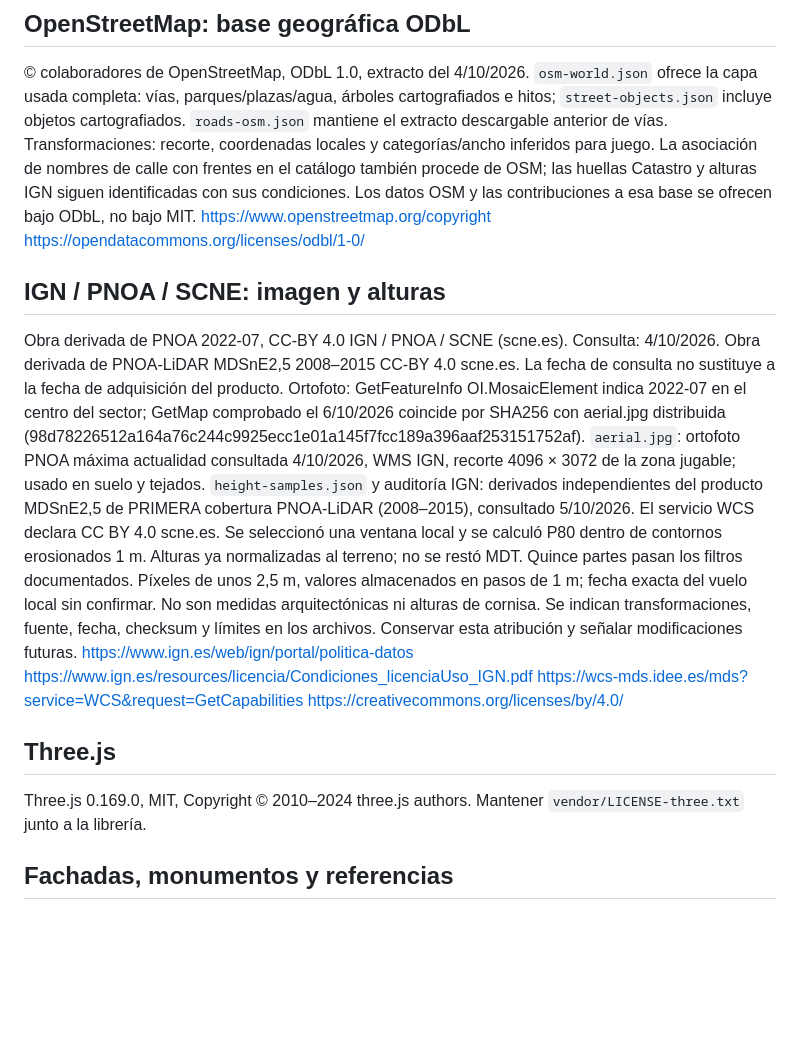
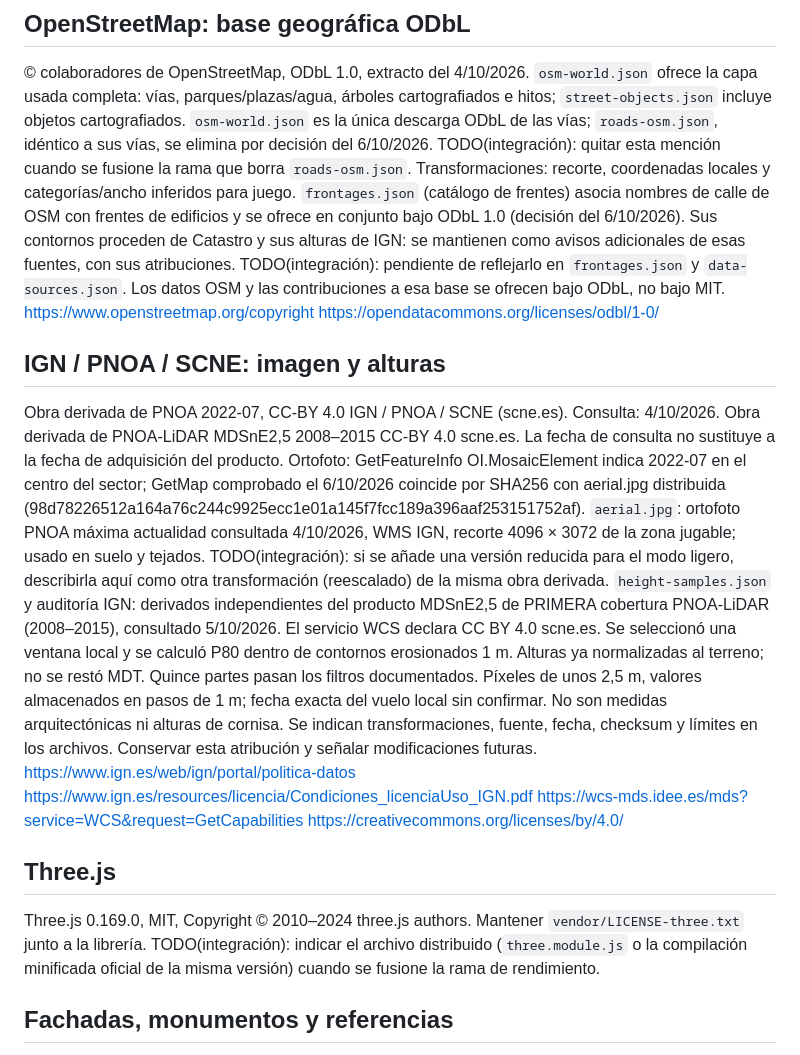
Before and after one commit to elihu/chiclana-vice, a Markdown page: THIRD_PARTY_NOTICES.md, the part around one of its changes. Drawn GitHub-style; blank space fills up the shorter version.

```diff
--- a/THIRD_PARTY_NOTICES.md
+++ b/THIRD_PARTY_NOTICES.md
@@ -25,10 +25,15 @@ https://www.catastro.hacienda.gob.es/webinspire/documentos/Licencia.pdf
 © colaboradores de OpenStreetMap, ODbL 1.0, extracto del 4/10/2026.
 `osm-world.json` ofrece la capa usada completa: vías, parques/plazas/agua,
 árboles cartografiados e hitos; `street-objects.json` incluye objetos cartografiados.
-`roads-osm.json` mantiene el extracto descargable anterior de vías.
+`osm-world.json` es la única descarga ODbL de las vías; `roads-osm.json`, idéntico a
+sus vías, se elimina por decisión del 6/10/2026. TODO(integración): quitar esta mención
+cuando se fusione la rama que borra `roads-osm.json`.
 Transformaciones: recorte, coordenadas locales y categorías/ancho inferidos para juego.
-La asociación de nombres de calle con frentes en el catálogo también procede de OSM;
-las huellas Catastro y alturas IGN siguen identificadas con sus condiciones.
+`frontages.json` (catálogo de frentes) asocia nombres de calle de OSM con frentes de
+edificios y se ofrece en conjunto bajo ODbL 1.0 (decisión del 6/10/2026). Sus contornos
+proceden de Catastro y sus alturas de IGN: se mantienen como avisos adicionales de esas
+fuentes, con sus atribuciones. TODO(integración): pendiente de reflejarlo en
+`frontages.json` y `data-sources.json`.
 Los datos OSM y las contribuciones a esa base se ofrecen bajo ODbL, no bajo MIT.
 https://www.openstreetmap.org/copyright
 https://opendatacommons.org/licenses/odbl/1-0/
@@ -44,6 +49,8 @@ GetMap comprobado el 6/10/2026 coincide por SHA256 con aerial.jpg distribuida
 (98d78226512a164a76c244c9925ecc1e01a145f7fcc189a396aaf253151752af).
 `aerial.jpg`: ortofoto PNOA máxima actualidad consultada 4/10/2026,
 WMS IGN, recorte 4096 × 3072 de la zona jugable; usado en suelo y tejados.
+TODO(integración): si se añade una versión reducida para el modo ligero, describirla aquí
+como otra transformación (reescalado) de la misma obra derivada.
 `height-samples.json` y auditoría IGN: derivados independientes del producto
 MDSnE2,5 de PRIMERA cobertura PNOA-LiDAR (2008–2015), consultado 5/10/2026.
 El servicio WCS declara CC BY 4.0 scne.es. Se seleccionó una ventana local y
@@ -61,7 +68,9 @@ https://creativecommons.org/licenses/by/4.0/
 ## Three.js
 
 Three.js 0.169.0, MIT, Copyright © 2010–2024 three.js authors.
-Mantener `vendor/LICENSE-three.txt` junto a la librería.
+Mantener `vendor/LICENSE-three.txt` junto a la librería. TODO(integración): indicar el
+archivo distribuido (`three.module.js` o la compilación minificada oficial de la misma
+versión) cuando se fusione la rama de rendimiento.
 
 ## Fachadas, monumentos y referencias
 
```
Also changed, not shown: other parts of THIRD_PARTY_NOTICES.md (+33 -10 lines), web/THIRD_PARTY_NOTICES.md (+46 -14 lines).
